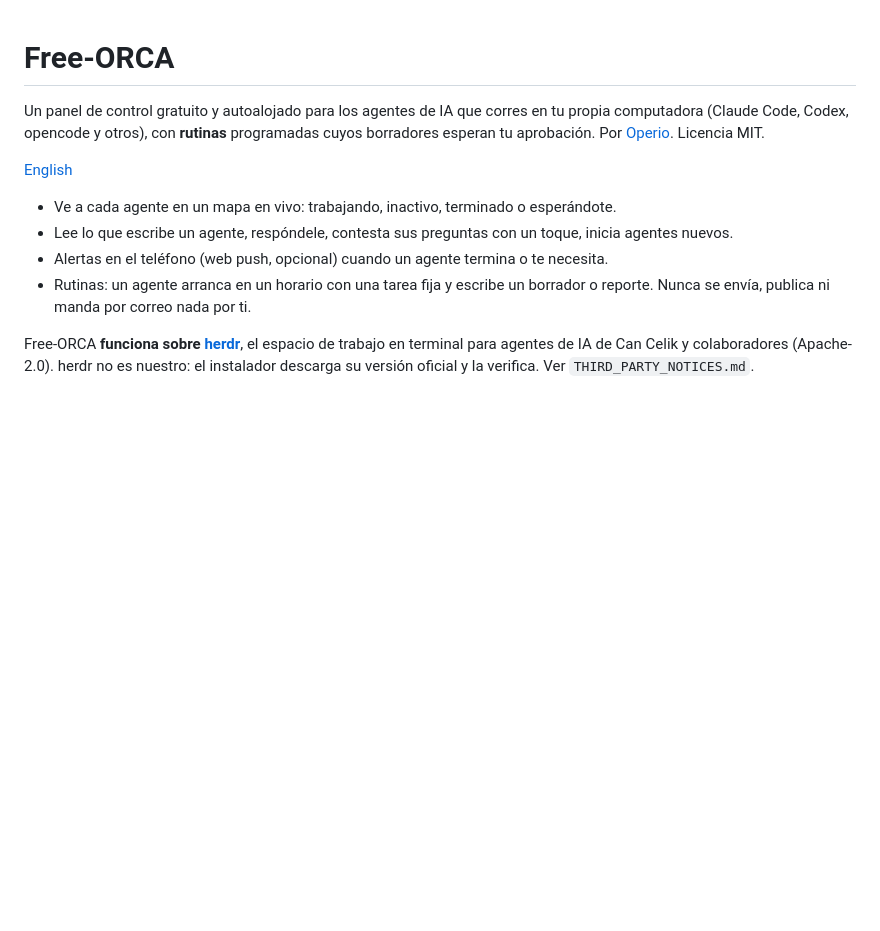
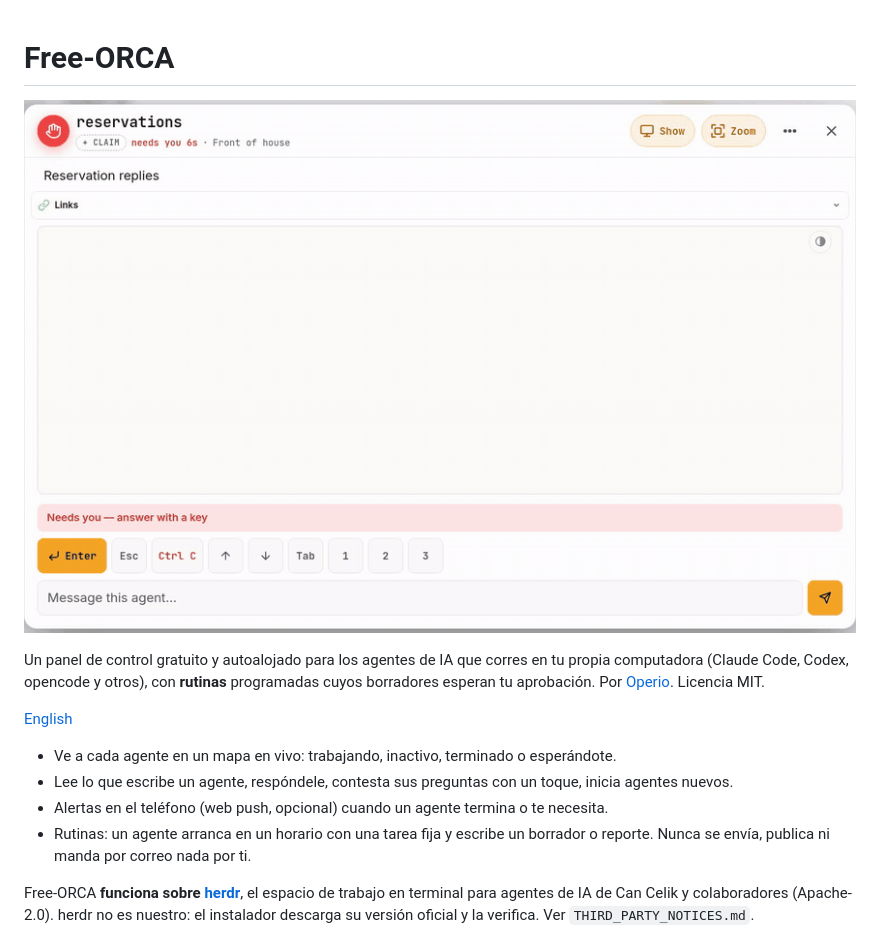
Before and after one commit to Operio-work/orca, a Markdown page: README.es.md, the part around the change. Drawn GitHub-style; pictures changed too: docs/readme-demo.gif (added); blank space fills up the shorter version.

Commit message:
README: demo GIF at the top (EN + ES)
Co-Authored-By: Claude Opus 5.5 <noreply@anthropic.com>

```diff
--- a/README.es.md
+++ b/README.es.md
@@ -1,4 +1,6 @@
 # Free-ORCA
+
+![Demo de Free-ORCA: la rutina de reservas pregunta dónde sentar a un grupo de ocho, un toque lo responde y sigue trabajando](docs/readme-demo.gif)
 
 Un panel de control gratuito y autoalojado para los agentes de IA que corres en tu propia
 computadora (Claude Code, Codex, opencode y otros), con **rutinas** programadas cuyos
```
Also changed, not shown: README.md (+2 -0 lines).
